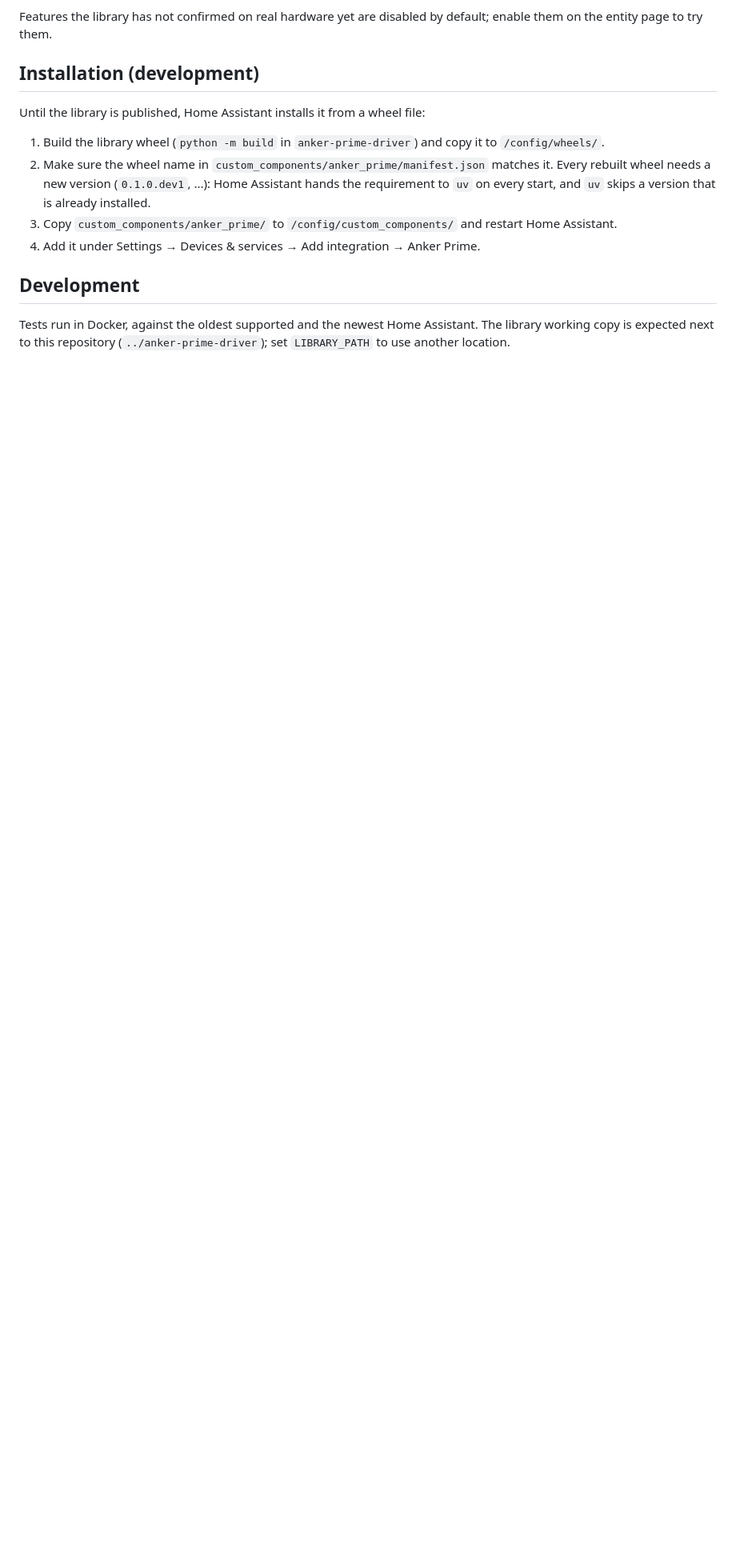
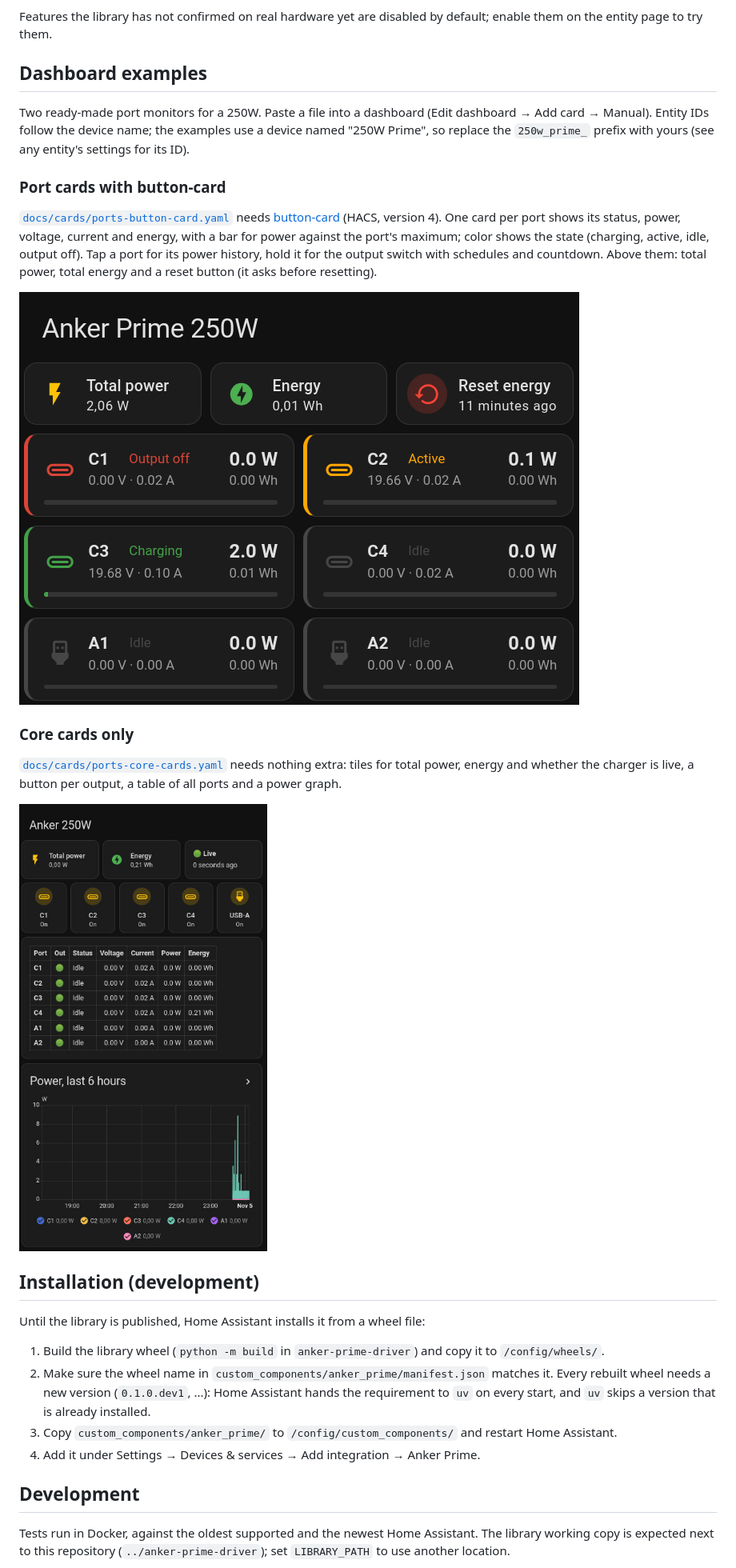
Before and after one commit to didim99/ha-anker-prime, a Markdown page: readme.md, the part around one of its changes. Shown at 80% size. Drawn GitHub-style; pictures changed too: docs/images/ports-button-card.png (added), docs/images/ports-core-cards.png (added); blank space fills up the shorter version.

Commit message:
+ [docs] Dashboard examples: port monitor with button-card and with core cards only, screenshots > [readme] Dashboard examples section
Co-Authored-by: Claude (Opus 5.5) <noreply@anthropic.com>

```diff
--- a/readme.md
+++ b/readme.md
@@ -50,6 +50,33 @@ Requires Home Assistant 2026.1 or later.
 
 Features the library has not confirmed on real hardware yet are disabled by
 default; enable them on the entity page to try them.
+
+## Dashboard examples
+
+Two ready-made port monitors for a 250W. Paste a file into a dashboard
+(Edit dashboard → Add card → Manual). Entity IDs follow the device name; the
+examples use a device named "250W Prime", so replace the `250w_prime_`
+prefix with yours (see any entity's settings for its ID).
+
+### Port cards with button-card
+
+[`docs/cards/ports-button-card.yaml`](docs/cards/ports-button-card.yaml)
+needs [button-card](https://github.com/custom-cards/button-card) (HACS,
+version 4). One card per port shows its status, power, voltage, current and
+energy, with a bar for power against the port's maximum; color shows the
+state (charging, active, idle, output off). Tap a port for its power history,
+hold it for the output switch with schedules and countdown. Above them: total
+power, total energy and a reset button (it asks before resetting).
+
+![Port cards with button-card](docs/images/ports-button-card.png)
+
+### Core cards only
+
+[`docs/cards/ports-core-cards.yaml`](docs/cards/ports-core-cards.yaml) needs
+nothing extra: tiles for total power, energy and whether the charger is live,
+a button per output, a table of all ports and a power graph.
+
+![Core cards only](docs/images/ports-core-cards.png)
 
 ## Installation (development)
 
```
Also changed, not shown: other parts of readme.md (+3 -3 lines), 2 other files.
